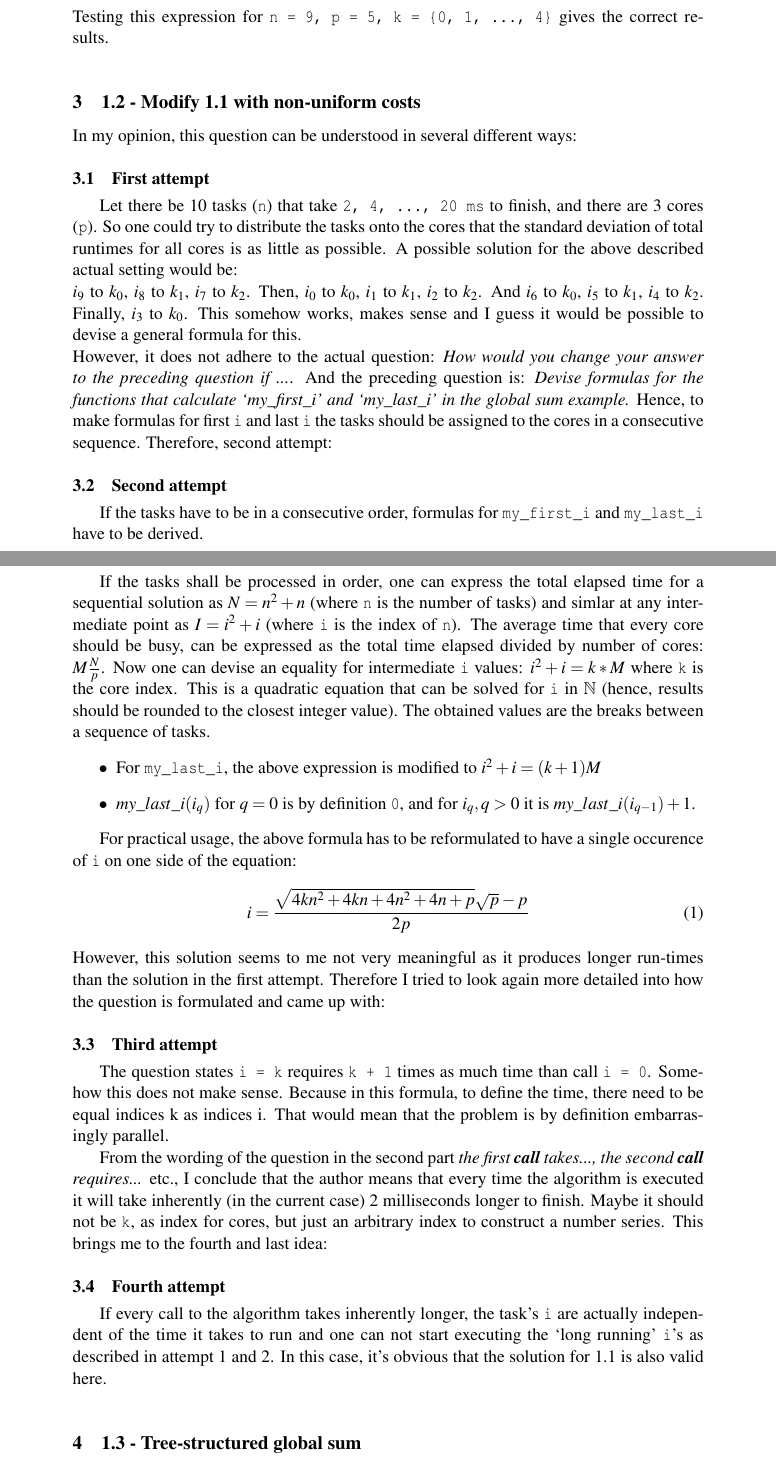
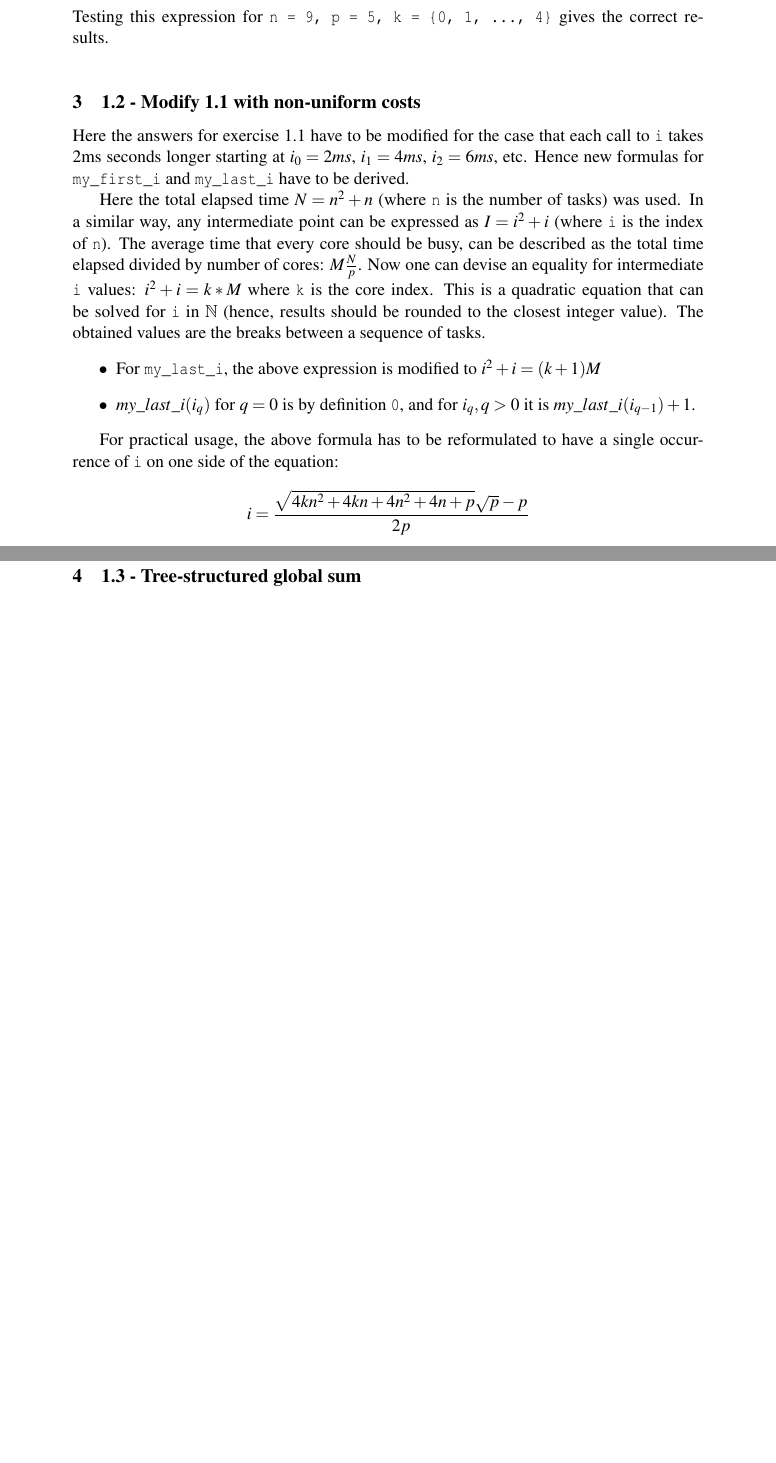
Before and after one commit to lorenzgerber/ParallelProgrammingReports, a LaTeX document (topic_1/report.tex): two parts of pages 3 and 4 of 7 before the commit and two parts of pages 3 and 4 of 6 after it, joined at a grey line, cut so that both start at the same text, the shorter picture padded with empty space. The pictures show the PDF file topic_1/report.pdf that the author committed with the source.

Commit message:
topic 1 submitted

```diff
--- a/topic_1/report.tex
+++ b/topic_1/report.tex
@@ -86,32 +89,18 @@ my_last_i = (k + 1) * n / p + (k + 1 < n mod p ? k + 1 : n mod p)
 Testing this expression for \verb!n = 9, p = 5, k = {0, 1, ..., 4}! gives the correct results.
 
 \section{1.2 - Modify 1.1 with non-uniform costs}
-In my opinion, this question can be understood in several different ways:
+Here the answers for exercise 1.1 have to be modified for the case that each call to \verb+i+ takes 2ms seconds longer starting at $i_{0} = 2ms$, $i_{1} = 4ms$, $i_{2}=6ms$, etc. Hence new formulas for \verb+my_first_i+ and \verb+my_last_i+ have to be derived.
 
-\subsection{First attempt}
-Let there be 10 tasks (\verb+n+) that take \verb+2, 4, ..., 20 ms+ to finish, and there are 3 cores (\verb+p+). So one could try to distribute the tasks onto the cores that the standard deviation of total runtimes for all cores is as little as possible. A possible solution for the above described actual setting would be:\\ $i_{9}$ to $k_{0}$, $i_{8}$ to $k_{1}$, $i_{7}$ to $k_{2}$. Then,  $i_{0}$ to $k_{0}$, $i_{1}$ to $k_{1}$, $i_{2}$ to $k_{2}$. And $i_{6}$ to $k_{0}$, $i_{5}$ to $k_{1}$, $i_{4}$ to $k_{2}$. Finally, $i_{3}$ to $k_{0}$. This somehow works, makes sense and I guess it would be possible to devise a general formula for this.\\
-However, it does not adhere to the actual question: \textit{How would you change your answer to the preceding question if ...}. And the preceding question is: \textit{Devise formulas for the functions that calculate `my\_first\_i' and `my\_last\_i' in the global sum example.} Hence, to make formulas for first \verb+i+ and last \verb+i+ the tasks should be assigned to the cores in a consecutive sequence. Therefore, second attempt:
-
-\subsection{Second attempt}
-If the tasks shall be processed in order, one can express the total elapsed time for a sequential solution as $N = n^{2} + n$ (where \verb+n+ is the number of tasks) and simlar at any intermediate point as $I = i^{2} + i$ (where \verb+i+ is the index of \verb+n+). The average time that every core should be busy, can be expressed as the total time elapsed divided by number of cores: $M\frac{N}{p}$. Now one can devise an equality for intermediate \verb+i+ values: $i^{2}+i = k*M$ where \verb+k+ is the core index. This is a quadratic equation that can be solved for \verb+i+ in $\mathbb{N}$ (hence, results should be rounded to the closest integer value). The obtained values are the breaks between a sequence of tasks.
+Here the total elapsed time $N = n^{2} + n$ (where \verb+n+ is the number of tasks) was used. In a similar way, any intermediate point can be expressed as $I = i^{2} + i$ (where \verb+i+ is the index of \verb+n+). The average time that every core should be busy, can be described as the total time elapsed divided by number of cores: $M\frac{N}{p}$. Now one can devise an equality for intermediate \verb+i+ values: $i^{2}+i = k*M$ where \verb+k+ is the core index. This is a quadratic equation that can be solved for \verb+i+ in $\mathbb{N}$ (hence, results should be rounded to the closest integer value). The obtained values are the breaks between a sequence of tasks.
 \begin{itemize}
 \item For \verb+my_last_i+, the above expression is modified to  $i^{2}+i=(k + 1)M$
 \item $my\_last\_i(i_{q})$ for $q=0$ is by definition \verb+0+, and for $i_{q}, q > 0$ it is $my\_last\_i(i_{q-1}) + 1$.
 \end{itemize}
 
-For practical usage, the above formula has to be reformulated to have a single occurence of \verb+i+ on one side of the equation:
-\begin{equation}
+For practical usage, the above formula has to be reformulated to have a single occurrence of \verb+i+ on one side of the equation:
+\begin{equation*}
 i=\frac{\sqrt{4kn^{2}+4kn+4n^{2}+4n+p}\sqrt{p}-p}{2p}
-\end{equation}
-However, this solution seems to me not very meaningful as it produces longer run-times than the solution in the first attempt. Therefore I tried to look again more detailed into how the question is formulated and came up with:
-
-\subsection{Third attempt}
-The question states \verb+i = k+ requires \verb!k + 1! times as much time than call \verb+i = 0+. Somehow this does not make sense. Because in this formula, to define the time, there need to be equal indices k as indices i. That would mean that the problem is by definition embarrasingly parallel.
-
-From the wording of the question in the second part \textit{the first \textbf{call} takes..., the second \textbf{call} requires...} etc., I conclude that the author means that every time the algorithm is executed it will take inherently (in the current case) 2 milliseconds longer to finish. Maybe it should not be \verb+k+, as index for cores, but just an arbitrary index to construct a number series. This brings me to the fourth and last idea:
-
-\subsection{Fourth attempt}
-If every call to the algorithm takes inherently longer, the task's \verb+i+ are actually independent of the time it takes to run and one can not start executing the `long running' \verb+i+'s as described in attempt 1 and 2. In this case, it's obvious that the solution for 1.1 is also valid here.
+\end{equation*}
 
 \section{1.3 - Tree-structured global sum}
 The aim was to write pseudo code that calculates the tree structured global sum described on page 5. The book hints to use a variable called \verb+divisor+ that is initialized with the value \verb+2+ and another variable called \verb+core_difference+ that is initialized with the value \verb+1+. It was proposed that \verb+divisor+ is doubled in each iteration and that \verb+n mod divisor+ is used to determine \verb+send = 0+ and \verb+receive = 1+. From figure 1.1 in the book, one can see that this rule works. Note especially that core \verb+k = 0+ will read in each iteration as \verb+0 mod x = 0+ is true for any \verb+x+. Further, the book proposes that \verb+core_diff+, when doubled in each iteration, can be used to describe the difference in value between a core pair that is involved in a `send/receive' operation. The correctness of this can also be verified in figure 1.1 of the book.
@@ -220,3 +217,5 @@ The number of receives and additions for core 0 is in the original `pseudo-code
+\ceil*{log_{2}(p)}
+\end{equation*}
 
 \addcontentsline{toc}{section}{\refname}
 \bibliography{references}
```
Also changed, not shown: topic_1/report.pdf, topic_1/report.tex (23 more changed lines).
